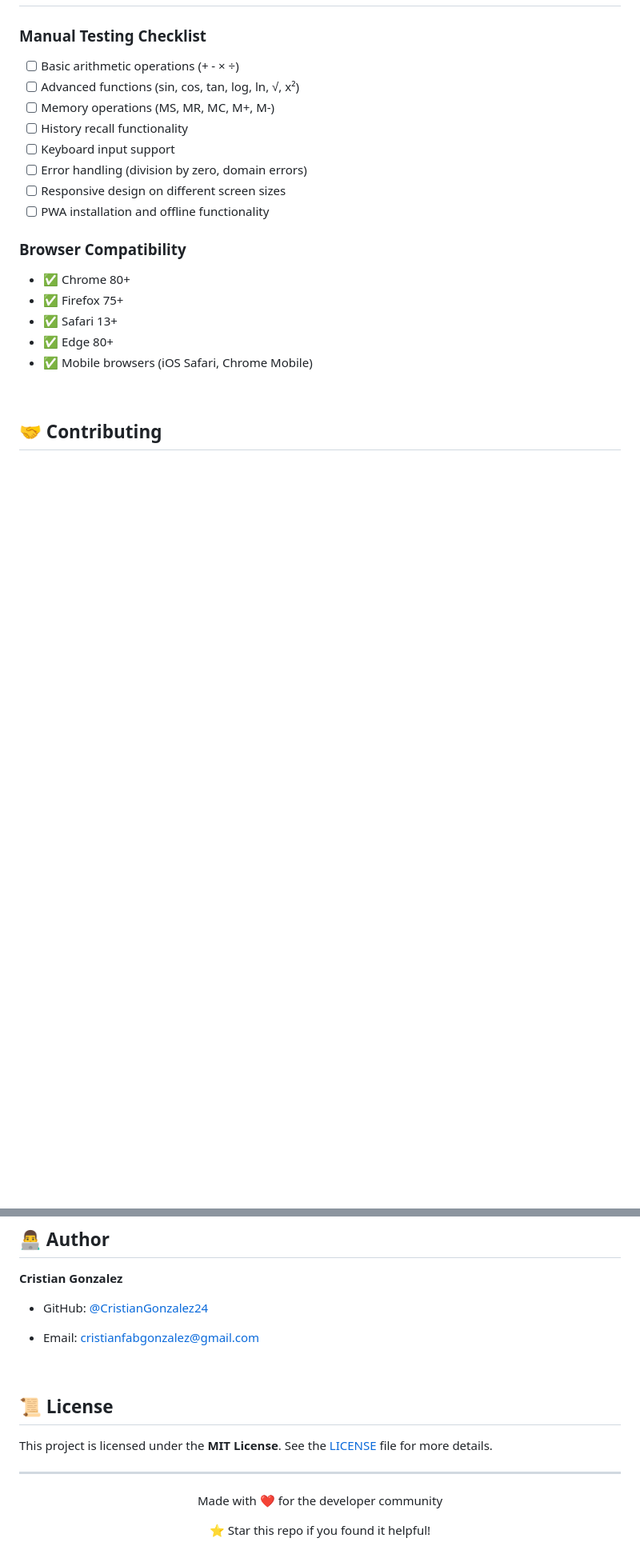
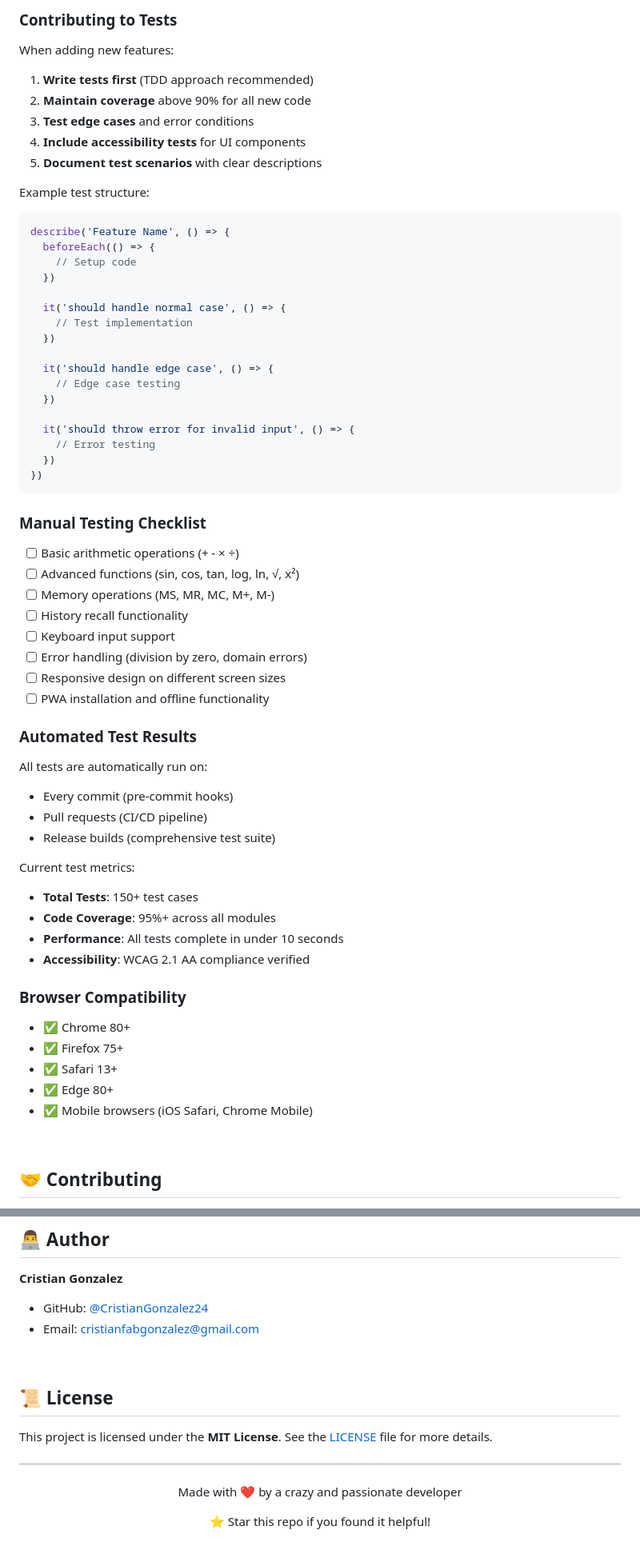
Before and after one commit to CristianGonzalez24/calculator-web, a Markdown page: README.md, 2 parts joined by grey strips. Shown at 80% size. GitHub-like rendering; blank space fills up the shorter version.

````diff
--- a/README.md
+++ b/README.md
@@ -182,3 +255,34 @@ calculator-web/
+### Contributing to Tests
+
+When adding new features:
+
+1. **Write tests first** (TDD approach recommended)
+2. **Maintain coverage** above 90% for all new code
+3. **Test edge cases** and error conditions
+4. **Include accessibility tests** for UI components
+5. **Document test scenarios** with clear descriptions
+
+Example test structure:
+```javascript
+describe('Feature Name', () => {
+  beforeEach(() => {
+    // Setup code
+  })
+
+  it('should handle normal case', () => {
+    // Test implementation
+  })
+
+  it('should handle edge case', () => {
+    // Edge case testing
+  })
+
+  it('should throw error for invalid input', () => {
+    // Error testing
+  })
+})
+```
+
 ### Manual Testing Checklist
 - [ ] Basic arithmetic operations (+ - × ÷)
 - [ ] Advanced functions (sin, cos, tan, log, ln, √, x²)
@@ -188,6 +292,19 @@ calculator-web/
 - [ ] Error handling (division by zero, domain errors)
 - [ ] Responsive design on different screen sizes
 - [ ] PWA installation and offline functionality
+
+### Automated Test Results
+
+All tests are automatically run on:
+- Every commit (pre-commit hooks)
+- Pull requests (CI/CD pipeline)
+- Release builds (comprehensive test suite)
+
+Current test metrics:
+- **Total Tests**: 150+ test cases
+- **Code Coverage**: 95%+ across all modules
+- **Performance**: All tests complete in under 10 seconds
+- **Accessibility**: WCAG 2.1 AA compliance verified
 
 ### Browser Compatibility
 - ✅ Chrome 80+
@@ -269,8 +386,8 @@ We welcome contributions! Please follow these steps:
 
 **Cristian Gonzalez**
 - GitHub: [@CristianGonzalez24](https://github.com/CristianGonzalez24)
+- Email: cristianfabgonzalez@gmail.com
 <!-- - LinkedIn: [Your LinkedIn](https://linkedin.com/in/yourprofile) -->
-- Email: cristianfabgonzalez@gmail.com
 <!-- - Website: [yourwebsite.com](https://yourwebsite.com) -->
 
 <br/>
@@ -282,6 +399,6 @@ This project is licensed under the **MIT License**. See the [LICENSE](LICENSE) f
 ---
 
 <div align="center">
-  <p>Made with ❤️ for the developer community</p>
+  <p>Made with ❤️ by a crazy and passionate developer</p>
   <p>⭐ Star this repo if you found it helpful!</p>
 </div>
````
Also changed, not shown: other parts of README.md (+88 -15 lines).
